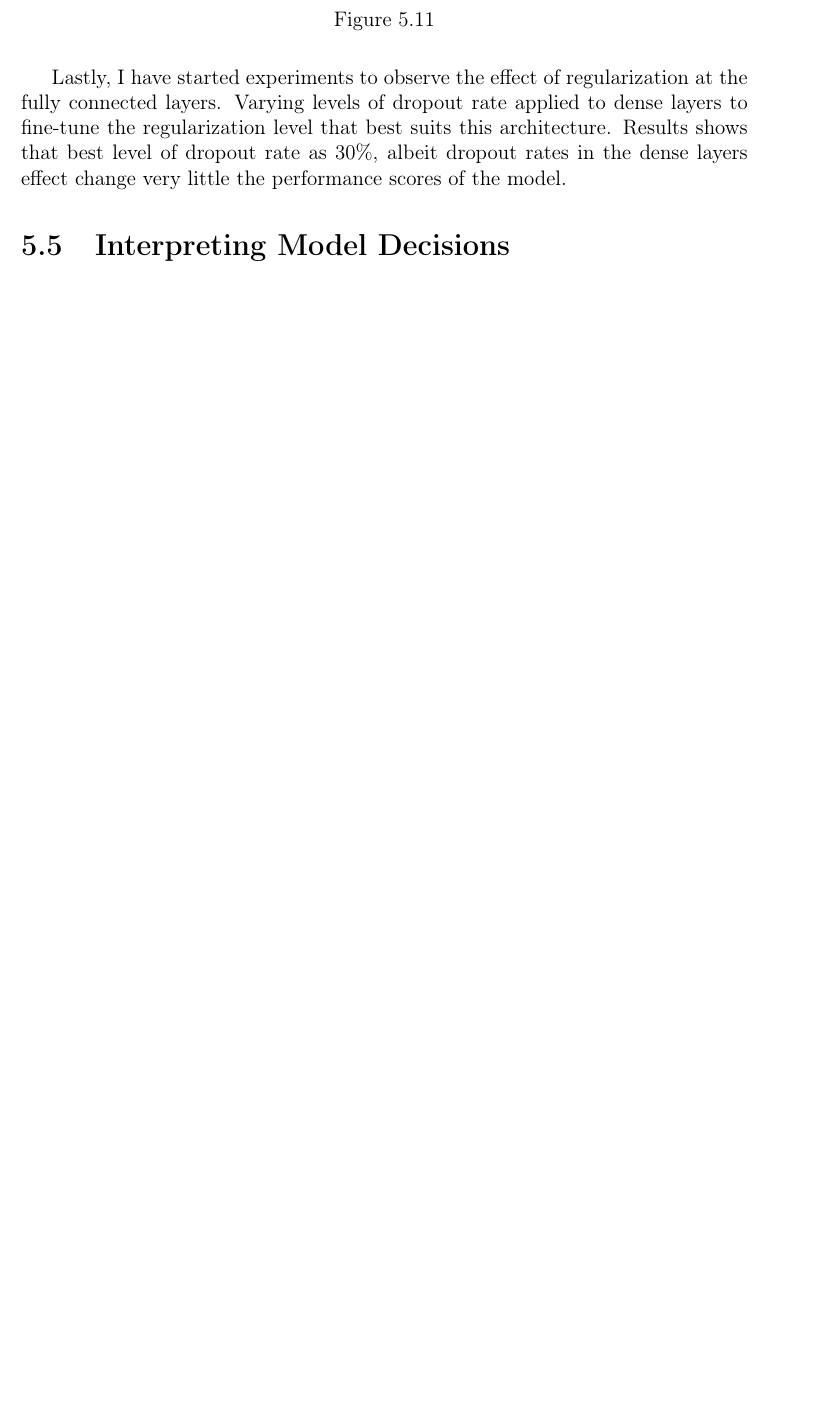
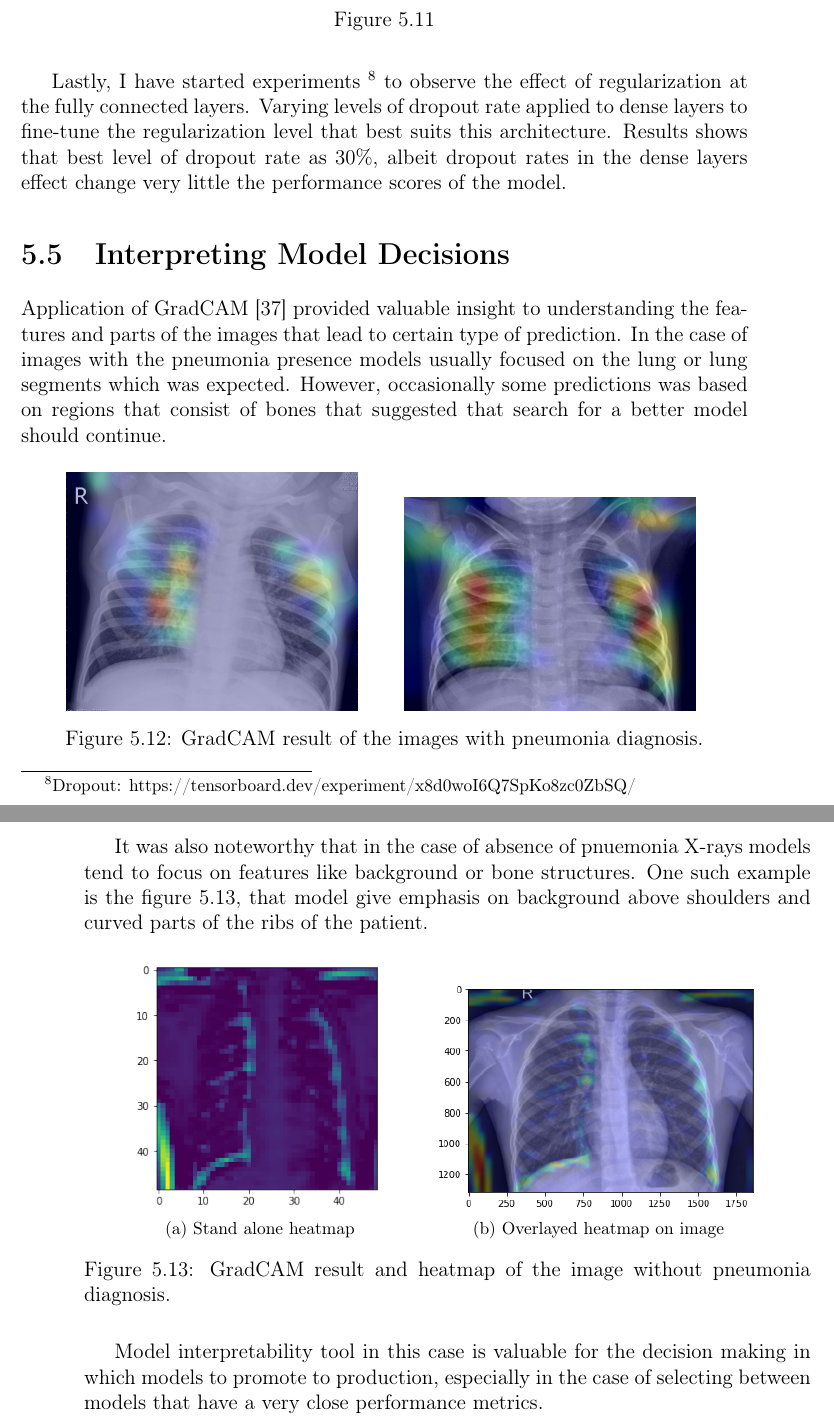
Before and after one commit to bbuluttekin/MSc-Project, a LaTeX thesis (Report/REP_BuluttekinB_DS.tex, which reads Report/chapters/experiments.tex): part of page 49 of 60 before the commit and two parts of pages 49 and 50 of 62 after it, the two joined at a grey line, cut so that both start at the same text, the shorter picture padded with empty space. The pictures show the PDF file Report/REP_BuluttekinB_DS.pdf that the author committed with the source.

Commit message:
Report write up

```diff
--- a/Report/chapters/experiments.tex
+++ b/Report/chapters/experiments.tex
@@ -190,10 +192,54 @@ Result shows that convolutional layers perform better than depthwise convolution
     \label{fig:depttoconvacc}
 \end{figure}
 
-Lastly, I have started experiments to observe the effect of regularization at the fully connected layers.
+Lastly, I have started experiments~\footnote{Dropout: https://tensorboard.dev/experiment/x8d0woI6Q7SpKo8zc0ZbSQ/} to observe the effect of regularization at the fully connected layers.
 Varying levels of dropout rate applied to dense layers to fine-tune the regularization level that best suits this architecture. Results shows that best level of dropout rate as 30\%, albeit dropout rates in the dense layers effect change very little the performance scores of the model.
 
 \section{Interpreting Model Decisions}
+Application of GradCAM~\cite{cam} provided valuable insight to understanding the features and parts of the images that lead to certain type of prediction.
+In the case of images with the pneumonia presence models usually focused on the lung or lung segments which was expected.
+However, occasionally some predictions was based on regions that consist of bones that suggested that search for a better model should continue.
+
+\begin{figure}[H]%
+    \centering
+    \subfloat{{\includegraphics[width=.4\textwidth]{img/pnue38.jpg} }}%
+    \qquad
+    \subfloat{{\includegraphics[width=.4\textwidth]{img/pnue42.jpg} }}%
+    \caption{GradCAM result of the images with pneumonia diagnosis.}%
+    \label{fig:campnue}%
+\end{figure}
+
+It was also noteworthy that in the case of absence of pnuemonia X-rays models tend to focus on features like background or bone structures.
+One such example is the figure \ref{fig:camnormal}, that model give emphasis on background above shoulders and curved parts of the ribs of the patient.
+
+% \begin{figure}[H]%
+%     \centering
+%     \subfloat[Random forest]{{\includegraphics[width=.4\textwidth]{img/pnue38.jpg} }}%
+%     \qquad
+%     \subfloat[SVC]{{\includegraphics[width=.4\textwidth]{img/pnue27.jpg} }}%
+%     \caption{GradCAM result of the images with pneumonia diagnosis.}%
+%     \label{fig:campnue}%
+% \end{figure}
+
+% \begin{figure}[H]%
+%     \centering
+%     \subfloat[Random forest]{{\includegraphics[width=.4\textwidth]{img/pnue25.jpg} }}%
+%     \qquad
+%     \subfloat[SVC]{{\includegraphics[width=.4\textwidth]{img/pnue22.jpg} }}%
+%     \caption{GradCAM result of the images with pneumonia diagnosis.}%
+%     \label{fig:campnue}%
+% \end{figure}
+
+\begin{figure}[H]%
+    \centering
+    \subfloat[Stand alone heatmap]{{\includegraphics[width=.35\textwidth]{img/heatmapnormal.png} }}%
+    \qquad
+    \subfloat[Overlayed heatmap on image]{{\includegraphics[width=.45\textwidth]{img/normalimg.png} }}%
+    \caption{GradCAM result and heatmap of the image without pneumonia diagnosis.}%
+    \label{fig:camnormal}%
+\end{figure}
+
+Model interpretability tool in this case is valuable for the decision making in which models to promote to production, especially in the case of selecting between models that have a very close performance metrics.
 
 % base (https://tensorboard.dev/experiment/p2mkNoLORACZlCXL2UQRbg)
 % augmented (https://tensorboard.dev/experiment/dmQIbMeJQtqF70MhQQqySA)
```
Also changed, not shown: Report/REP_BuluttekinB_DS.tex (+3 -1 lines), Report/chapters/conclusion.tex (+8 -0 lines), Report/chapters/introduction.tex (+1 -1 lines), Report/chapters/neural-networks.tex (+1 -1 lines), Report/REP_BuluttekinB_DS.pdf, Report/chapters/experiments.tex (8 more changed lines).
